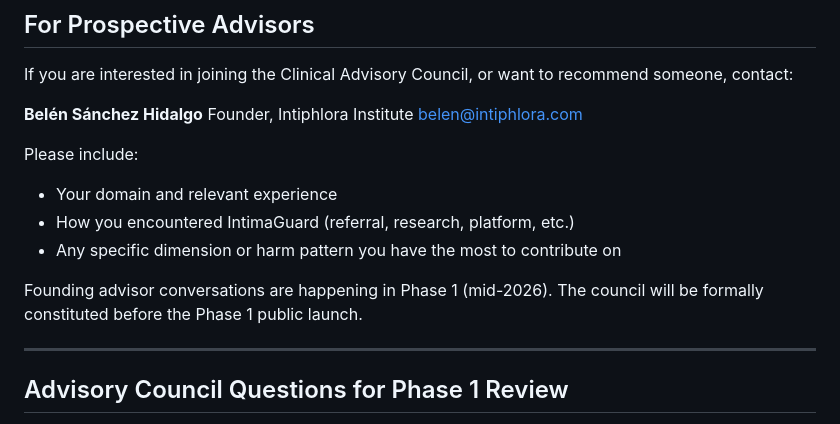
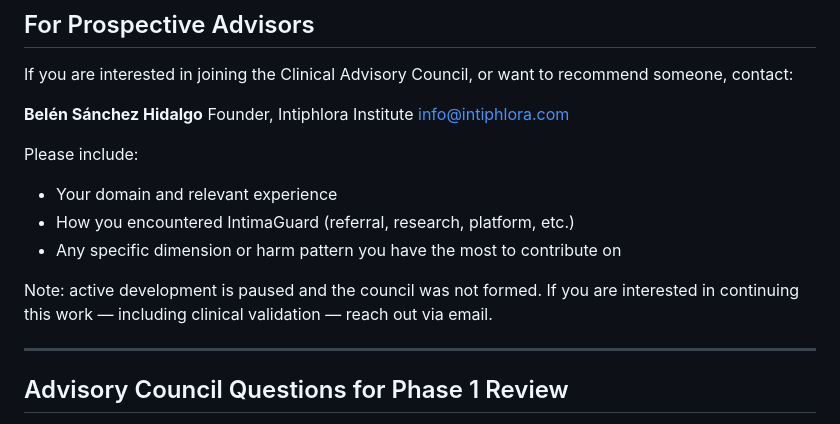
Before and after one commit to belencito27/intimaguard, a Markdown page: docs/ADVISORY_COUNCIL.md, the part around the change. GitHub-like rendering.

```diff
--- a/docs/ADVISORY_COUNCIL.md
+++ b/docs/ADVISORY_COUNCIL.md
@@ -92,14 +92,14 @@ If you are interested in joining the Clinical Advisory Council, or want to recom
 
 **Belén Sánchez Hidalgo**
 Founder, Intiphlora Institute
-belen@intiphlora.com
+info@intiphlora.com
 
 Please include:
 - Your domain and relevant experience
 - How you encountered IntimaGuard (referral, research, platform, etc.)
 - Any specific dimension or harm pattern you have the most to contribute on
 
-Founding advisor conversations are happening in Phase 1 (mid-2026). The council will be formally constituted before the Phase 1 public launch.
+Note: active development is paused and the council was not formed. If you are interested in continuing this work — including clinical validation — reach out via email.
 
 ---
 
```
Also changed, not shown: ARCHITECTURE.md (+5 -5 lines), docs/REGULATOR_BRIEF.md (+2 -2 lines).
